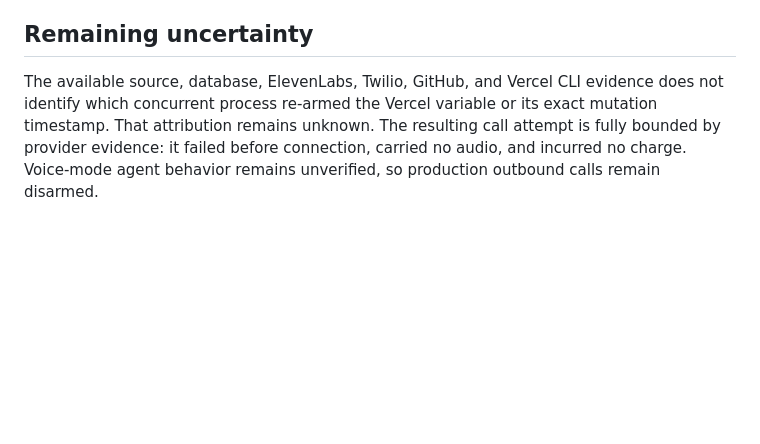
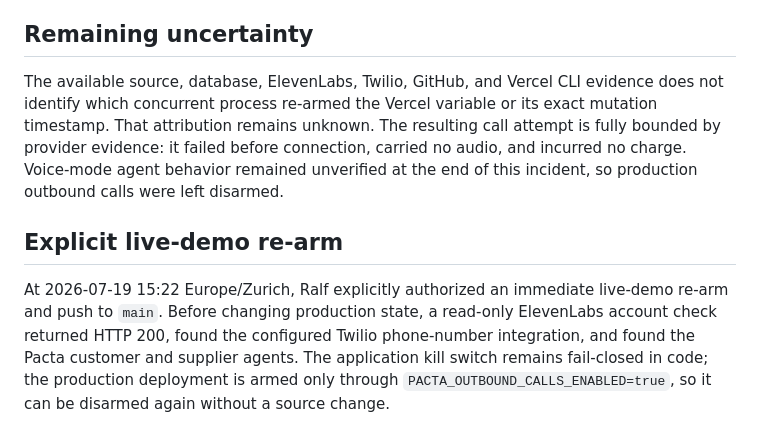
Before and after one commit to ralfboltshauser/hack-nation-2026_pacta, a Markdown page: docs/investigations/production-outbound-rearm-2026-07-19.md, the part around the change. Drawn GitHub-style; blank space fills up the shorter version.

Commit message:
Re-arm outbound calls for live demo

```diff
--- a/docs/investigations/production-outbound-rearm-2026-07-19.md
+++ b/docs/investigations/production-outbound-rearm-2026-07-19.md
@@ -71,4 +71,8 @@ The visible failure layer was the unexpected HTTP 201. The earliest causal state
 
 ## Remaining uncertainty
 
-The available source, database, ElevenLabs, Twilio, GitHub, and Vercel CLI evidence does not identify which concurrent process re-armed the Vercel variable or its exact mutation timestamp. That attribution remains unknown. The resulting call attempt is fully bounded by provider evidence: it failed before connection, carried no audio, and incurred no charge. Voice-mode agent behavior remains unverified, so production outbound calls remain disarmed.
+The available source, database, ElevenLabs, Twilio, GitHub, and Vercel CLI evidence does not identify which concurrent process re-armed the Vercel variable or its exact mutation timestamp. That attribution remains unknown. The resulting call attempt is fully bounded by provider evidence: it failed before connection, carried no audio, and incurred no charge. Voice-mode agent behavior remained unverified at the end of this incident, so production outbound calls were left disarmed.
+
+## Explicit live-demo re-arm
+
+At 2026-07-19 15:22 Europe/Zurich, Ralf explicitly authorized an immediate live-demo re-arm and push to `main`. Before changing production state, a read-only ElevenLabs account check returned HTTP 200, found the configured Twilio phone-number integration, and found the Pacta customer and supplier agents. The application kill switch remains fail-closed in code; the production deployment is armed only through `PACTA_OUTBOUND_CALLS_ENABLED=true`, so it can be disarmed again without a source change.
```
Also changed, not shown: docs/implementation-plan.md (+3 -3 lines).
